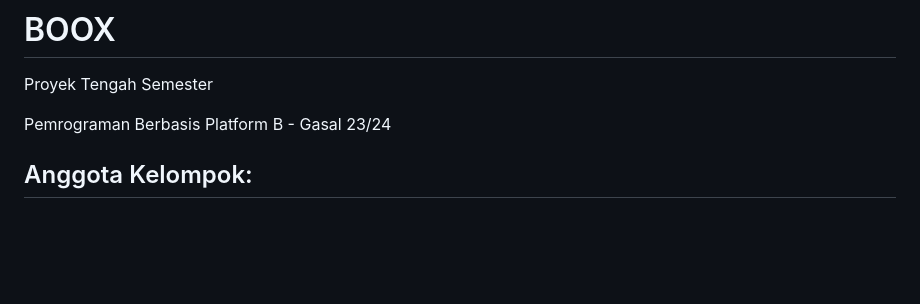
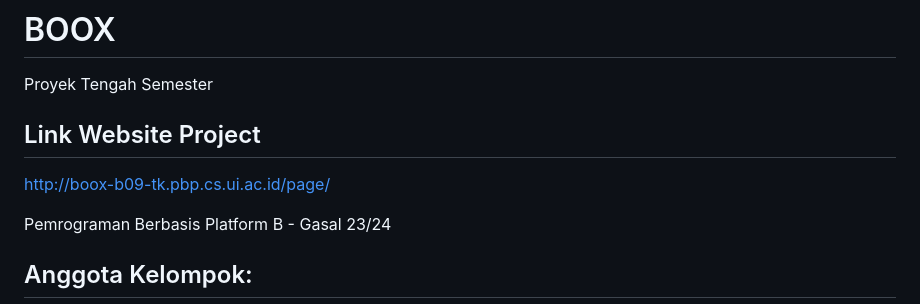
Before and after one commit to B09-PBP23/BOOX, a Markdown page: README.md, the part around the change. Drawn GitHub-style; blank space fills up the shorter version.

Commit message:
Menambahkan tautan untuk akses website di readme.md

```diff
--- a/README.md
+++ b/README.md
@@ -1,5 +1,8 @@
 # BOOX
 Proyek Tengah Semester
+
+## Link Website Project
+http://boox-b09-tk.pbp.cs.ui.ac.id/page/
 
 Pemrograman Berbasis Platform B - Gasal 23/24
 
```
